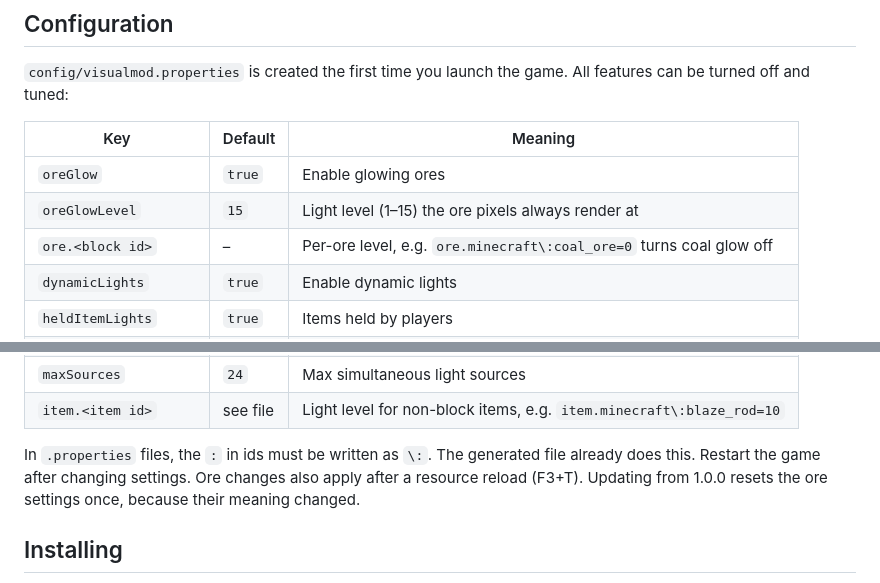
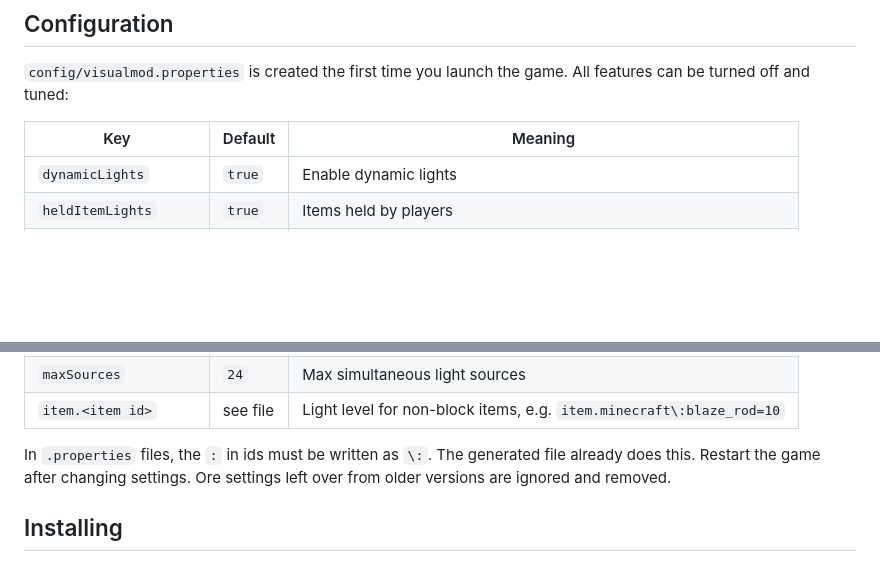
Before and after one commit to MaxLettner/Visual-Mod, a Markdown page: README.md, 2 parts joined by grey strips. Drawn GitHub-style; blank space fills up the shorter version.

```diff
--- a/README.md
+++ b/README.md
@@ -45,9 +33,6 @@ Mobs and items near a light source are lit by it too.
 
 | Key | Default | Meaning |
 | --- | --- | --- |
-| `oreGlow` | `true` | Enable glowing ores |
-| `oreGlowLevel` | `15` | Light level (1–15) the ore pixels always render at |
-| `ore.<block id>` | – | Per-ore level, e.g. `ore.minecraft\:coal_ore=0` turns coal glow off |
 | `dynamicLights` | `true` | Enable dynamic lights |
 | `heldItemLights` | `true` | Items held by players |
 | `mobItemLights` | `true` | Items held or worn by mobs and armor stands |
@@ -59,8 +44,7 @@ Mobs and items near a light source are lit by it too.
 | `item.<item id>` | see file | Light level for non-block items, e.g. `item.minecraft\:blaze_rod=10` |
 
 In `.properties` files, the `:` in ids must be written as `\:`. The generated file already does this.
-Restart the game after changing settings. Ore changes also apply after a resource reload (F3+T).
-Updating from 1.0.0 resets the ore settings once, because their meaning changed.
+Restart the game after changing settings. Ore settings left over from older versions are ignored and removed.
 
 ## Installing
 
```
Also changed, not shown: other parts of README.md (+5 -18 lines), docs/screenshots.png, 8 other files.
